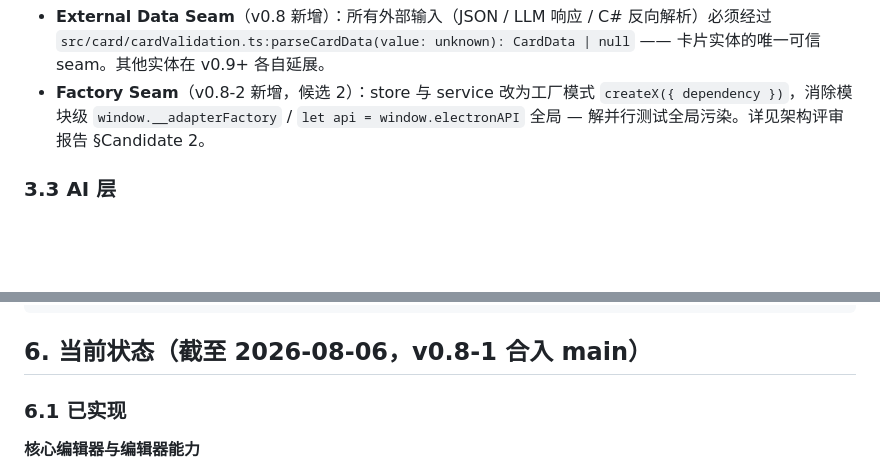
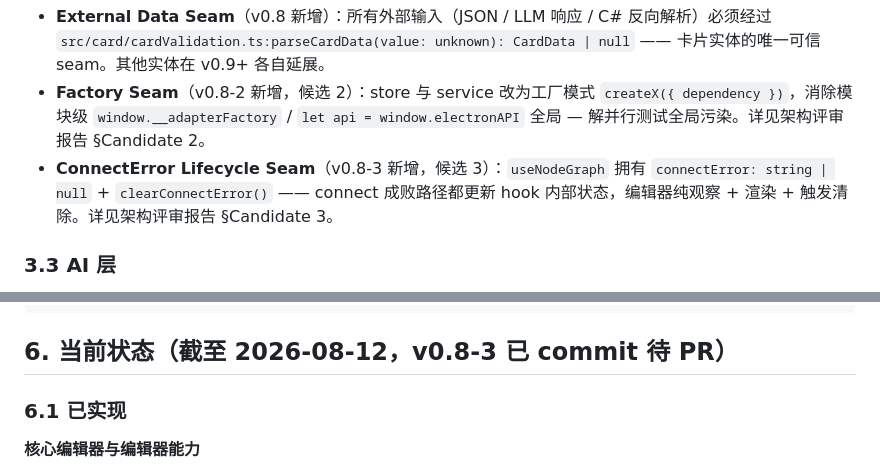
Before and after one commit to xingyahui-yz/-mod-, a Markdown page: CONTEXT.md, 2 parts joined by grey strips. GitHub-like rendering; blank space fills up the shorter version.

````diff
--- a/CONTEXT.md
+++ b/CONTEXT.md
@@ -59,6 +59,7 @@
 - **不可变 Mutation（Immutable Mutation）**：所有 mutation 返回新 `NodeGraph`，引用相等表示 no-op，约定由 [v0.6 数据层硬化](./docs/architecture-review-2026-08-06.md) 沉淀。
 - **External Data Seam**（v0.8 新增）：所有外部输入（JSON / LLM 响应 / C# 反向解析）必须经过 `src/card/cardValidation.ts:parseCardData(value: unknown): CardData | null` —— 卡片实体的唯一可信 seam。其他实体在 v0.9+ 各自延展。
 - **Factory Seam**（v0.8-2 新增，候选 2）：store 与 service 改为工厂模式 `createX({ dependency })`，消除模块级 `window.__adapterFactory` / `let api = window.electronAPI` 全局 — 解并行测试全局污染。详见架构评审报告 §Candidate 2。
+- **ConnectError Lifecycle Seam**（v0.8-3 新增，候选 3）：`useNodeGraph` 拥有 `connectError: string | null` + `clearConnectError()` —— connect 成败路径都更新 hook 内部状态，编辑器纯观察 + 渲染 + 触发清除。详见架构评审报告 §Candidate 3。
 
 ### 3.3 AI 层
 - **Prompt 模板（Prompt Template）**：每个实体类型对应的结构化 prompt
@@ -98,7 +99,7 @@ MyMod/                          ← 用户项目根
     └── ai-history/             ← AI 对话历史（按实体 ID 组织）
 ```
 
-## 6. 当前状态（截至 2026-08-06，v0.8-1 合入 main）
+## 6. 当前状态（截至 2026-08-12，v0.8-3 已 commit 待 PR）
 
 ### 6.1 已实现
 
````
Also changed, not shown: other parts of CONTEXT.md (+6 -4 lines).
